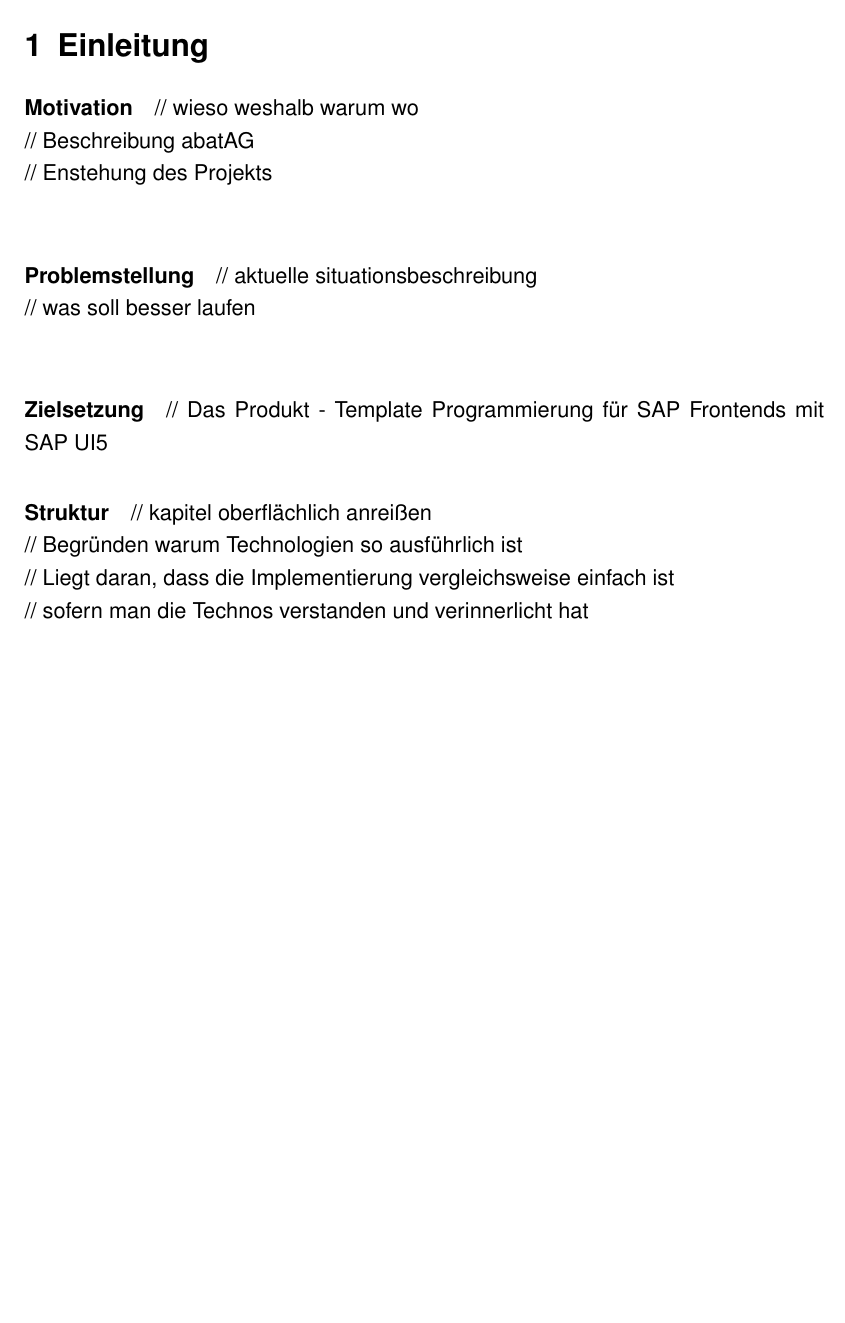
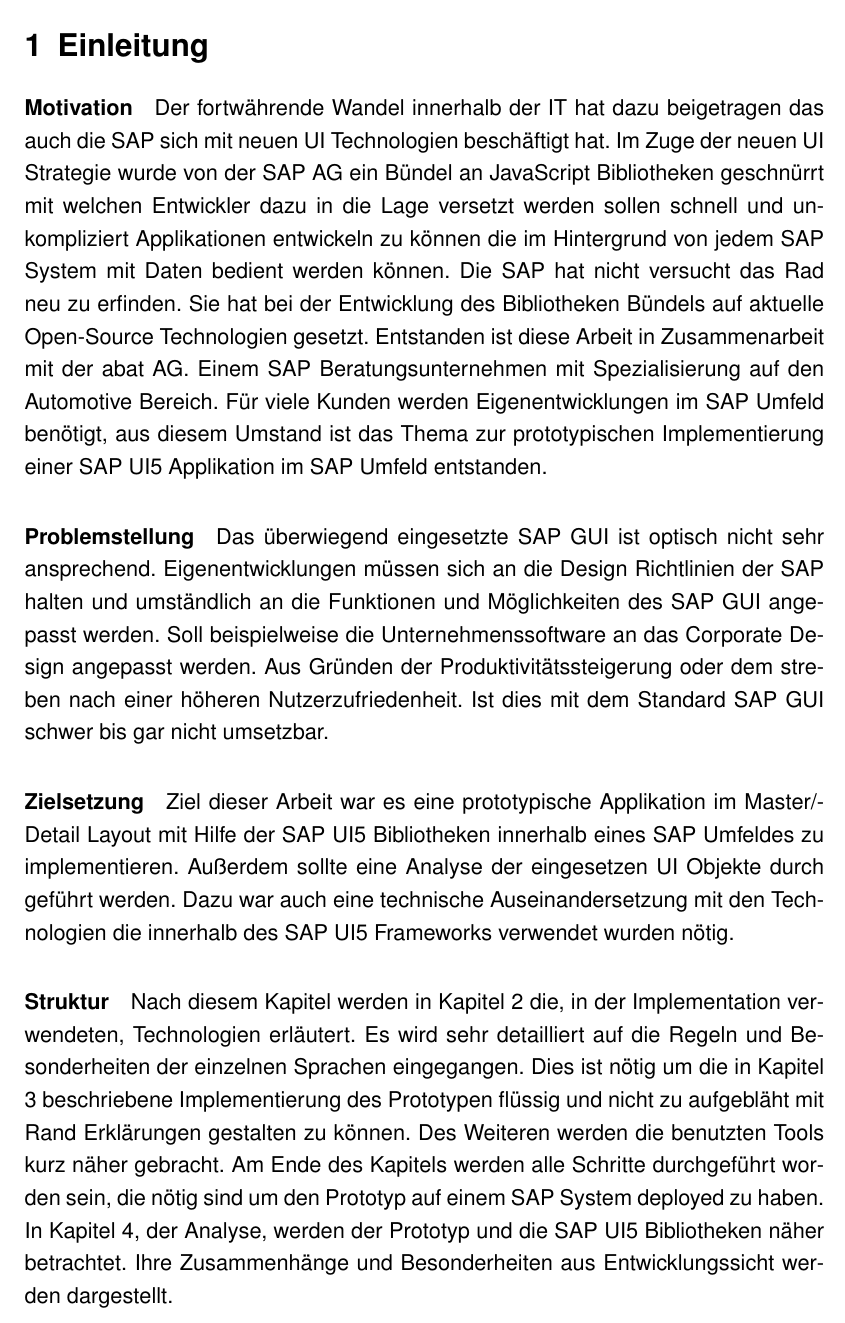
Before and after one commit to nimble-123/BA, a LaTeX document (Abschlussarbeit.tex, which reads 1_einleitung.tex): part of page 7 of 77, cut so that both start at the same text, the shorter picture padded with empty space. The pictures show the PDF file Abschlussarbeit.pdf that the author committed with the source.

Commit message:
Einleitung fertig

```diff
--- a/1_einleitung.tex
+++ b/1_einleitung.tex
@@ -1,18 +1,12 @@
 \section{Einleitung}\label{einleitung}
 \paragraph{Motivation}
-// wieso weshalb warum wo\\
-// Beschreibung abatAG\\
-// Enstehung des Projekts\\
+Der fortwährende Wandel innerhalb der IT hat dazu beigetragen das auch die SAP sich mit neuen UI Technologien beschäftigt hat. Im Zuge der neuen UI Strategie wurde von der SAP AG ein Bündel an JavaScript Bibliotheken geschnürrt mit welchen Entwickler dazu in die Lage versetzt werden sollen schnell und unkompliziert Applikationen entwickeln zu können die im Hintergrund von jedem SAP System mit Daten bedient werden können. Die SAP hat nicht versucht das Rad neu zu erfinden. Sie hat bei der Entwicklung des Bibliotheken Bündels auf aktuelle Open-Source Technologien gesetzt. Entstanden ist diese Arbeit in Zusammenarbeit mit der abat AG. Einem SAP Beratungsunternehmen mit Spezialisierung auf den Automotive Bereich. Für viele Kunden werden Eigenentwicklungen im SAP Umfeld benötigt, aus diesem Umstand ist das Thema zur prototypischen Implementierung einer SAP UI5 Applikation im SAP Umfeld entstanden.
 
 \paragraph{Problemstellung}
-// aktuelle situationsbeschreibung\\
-// was soll besser laufen\\
+Das überwiegend eingesetzte SAP GUI ist optisch nicht sehr ansprechend. Eigenentwicklungen müssen sich an die Design Richtlinien der SAP halten und umständlich an die Funktionen und Möglichkeiten des SAP GUI angepasst werden. Soll beispielweise die Unternehmenssoftware an das Corporate Design angepasst werden. Aus Gründen der Produktivitätssteigerung oder dem streben nach einer höheren Nutzerzufriedenheit. Ist dies mit dem Standard SAP GUI schwer bis gar nicht umsetzbar.
 
 \paragraph{Zielsetzung}
-// Das Produkt - Template Programmierung für SAP Frontends mit SAP UI5
+Ziel dieser Arbeit war es eine prototypische Applikation im Master/Detail Layout mit Hilfe der SAP UI5 Bibliotheken innerhalb eines SAP Umfeldes zu implementieren. Außerdem sollte eine Analyse der eingesetzen UI Objekte durch geführt werden. Dazu war auch eine technische Auseinandersetzung mit den Technologien die innerhalb des SAP UI5 Frameworks verwendet wurden nötig.
 
 \paragraph{Struktur}
-// kapitel oberflächlich anreißen\\
-// Begründen warum Technologien so ausführlich ist\\
-// Liegt daran, dass die Implementierung vergleichsweise einfach ist\\
-// sofern man die Technos verstanden und verinnerlicht hat\\
+Nach diesem Kapitel werden in Kapitel 2 die, in der Implementation verwendeten, Technologien erläutert. Es wird sehr detailliert auf die Regeln und Besonderheiten der einzelnen Sprachen eingegangen. Dies ist nötig um die in Kapitel 3 beschriebene Implementierung des Prototypen flüssig und nicht zu aufgebläht mit Rand Erklärungen gestalten zu können.  Des Weiteren werden die benutzten Tools kurz näher gebracht. Am Ende des Kapitels werden alle Schritte durchgeführt worden sein, die nötig sind um den Prototyp auf einem SAP System deployed zu haben. In Kapitel 4, der Analyse, werden der Prototyp und die SAP UI5 Bibliotheken näher betrachtet. Ihre Zusammenhänge und Besonderheiten aus Entwicklungssicht werden dargestellt.
```
Also changed, not shown: Abschlussarbeit.pdf.
